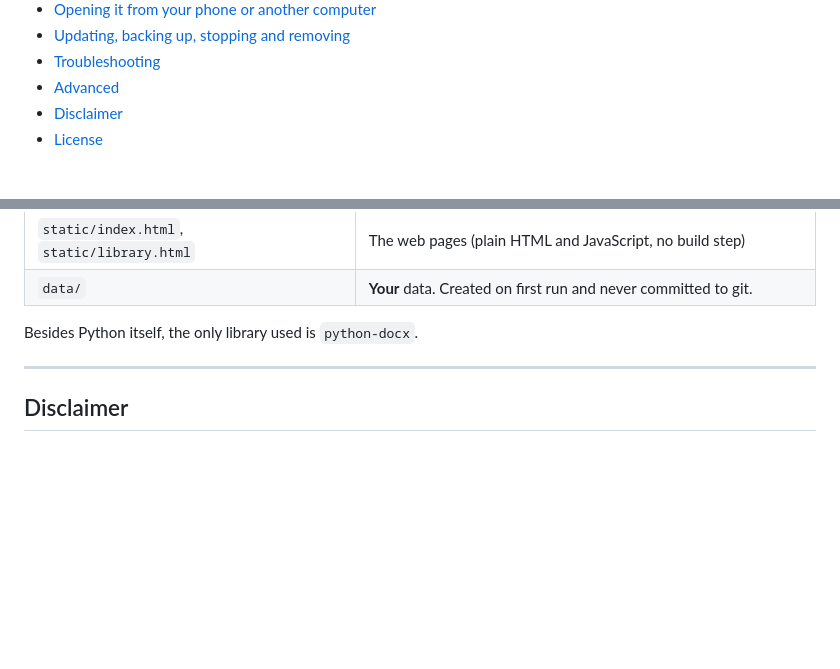
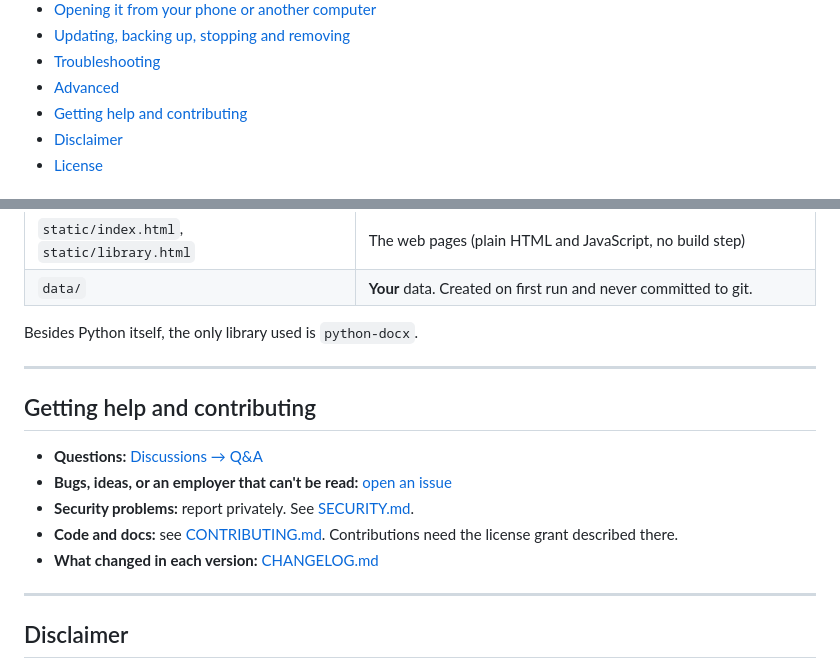
Before and after one commit to kghaynes/noble-search, a Markdown page: README.md, 2 parts joined by grey strips. Rendered like a GitHub page; blank space fills up the shorter version.

```diff
--- a/README.md
+++ b/README.md
@@ -40,6 +44,7 @@ Everything is kept on your computer. You bring your own AI key, which costs a fe
 - [Updating, backing up, stopping and removing](#updating-backing-up-stopping-and-removing)
 - [Troubleshooting](#troubleshooting)
 - [Advanced](#advanced)
+- [Getting help and contributing](#getting-help-and-contributing)
 - [Disclaimer](#disclaimer)
 - [License](#license)
 
@@ -588,6 +593,16 @@ Besides Python itself, the only library used is `python-docx`.
 
 ---
 
+## Getting help and contributing
+
+- **Questions:** [Discussions → Q&A](https://github.com/kghaynes/noble-search/discussions)
+- **Bugs, ideas, or an employer that can't be read:** [open an issue](https://github.com/kghaynes/noble-search/issues/new/choose)
+- **Security problems:** report privately. See [SECURITY.md](SECURITY.md).
+- **Code and docs:** see [CONTRIBUTING.md](CONTRIBUTING.md). Contributions need the license grant described there.
+- **What changed in each version:** [CHANGELOG.md](CHANGELOG.md)
+
+---
+
 ## Disclaimer
 
 Noble Search is an independent personal project. It is not affiliated with or endorsed by the Department of Defense, the Department of Veterans Affairs, USAJOBS, any employer, or any job board.
```
Also changed, not shown: other parts of README.md (+4 -0 lines), .github/pull_request_template.md (added, +10 -0 lines), CHANGELOG.md (added, +19 -0 lines), CONTRIBUTING.md (added, +38 -0 lines), SECURITY.md (added, +20 -0 lines), docs/branding/social-preview.gif (added), docs/branding/social-preview.png (added), 8 other files.
